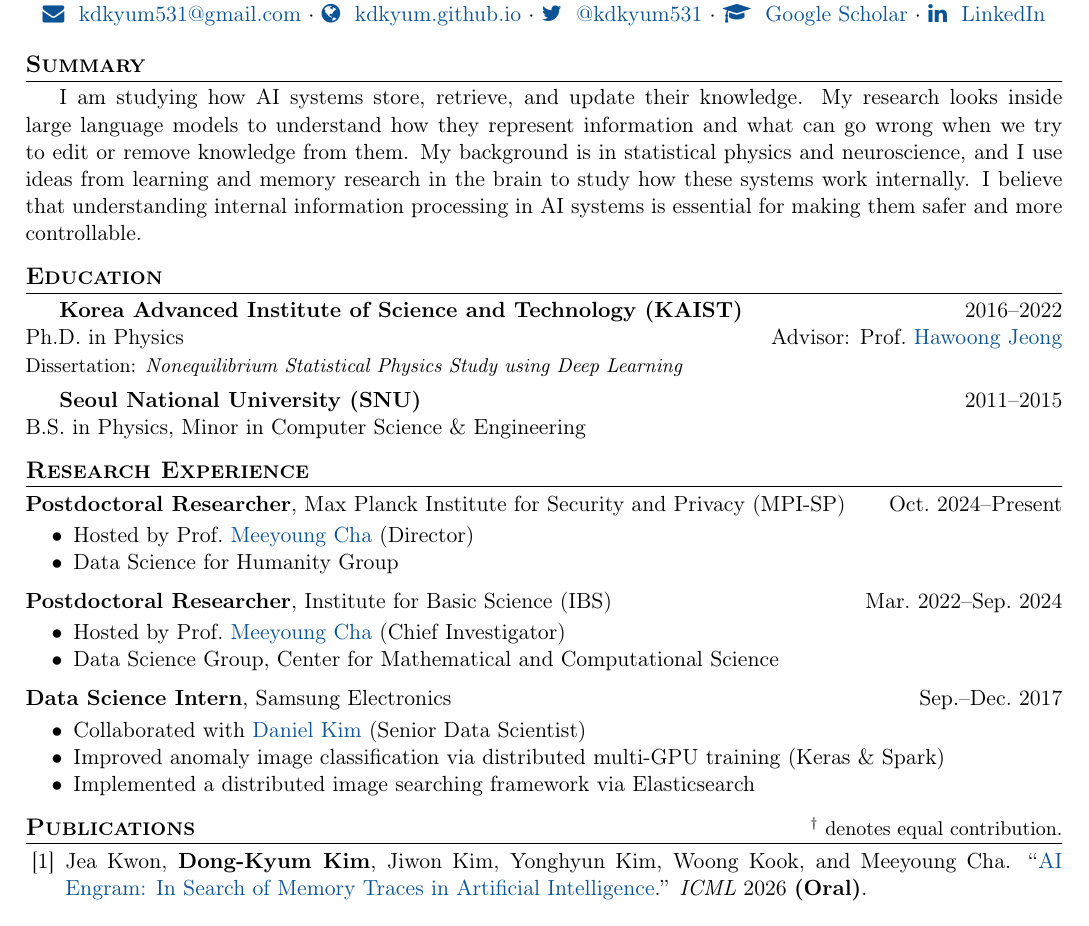
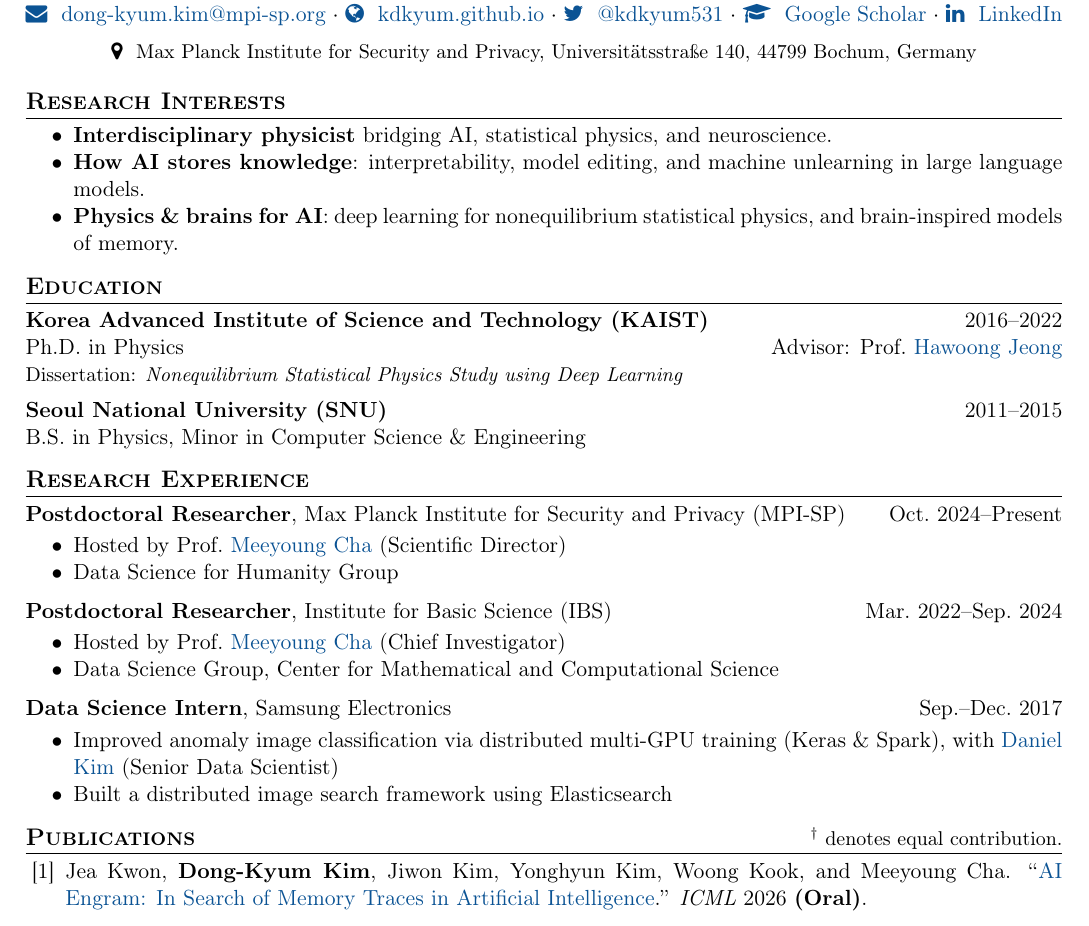
Before and after one commit to kdkyum/kdkyum.github.io, a LaTeX CV (assets/pdf/CV_DKK.tex): part of page 1 of 2, cut so that both start at the same text. Compiled offline with pdfLaTeX.

Commit message:
feat(cv): MPI-SP contact, scannable Research Interests, polish
- Header: MPI-SP official email + postal address (map-marker line) so the
  CV is directly contactable.
- Replace the Summary paragraph with a 3-bullet "Research Interests" that
  reads as an interdisciplinary physicist within seconds.
- Meeyoung Cha -> Scientific Director (experience + references).
- Fix Education indentation; trim the Samsung entry to two bullets.
- Recompile PDF (lualatex).

Co-Authored-By: Claude Opus 4.8 (1M context) <noreply@anthropic.com>

```diff
--- a/assets/pdf/CV_DKK.tex
+++ b/assets/pdf/CV_DKK.tex
@@ -49,29 +49,30 @@
 % === HEADER ===
 \begin{center}
     {\LARGE \textbf{Dong-Kyum Kim}} \\[6pt]
-    \href{mailto:kdkyum531@gmail.com}{\faEnvelope\,\, kdkyum531@gmail.com} $\cdot$
+    \href{mailto:dong-kyum.kim@mpi-sp.org}{\faEnvelope\,\, dong-kyum.kim@mpi-sp.org} $\cdot$
     \href{https://kdkyum.github.io}{\faGlobe\,\, kdkyum.github.io} $\cdot$
     \href{https://x.com/kdkyum531}{\faTwitter\,\, @kdkyum531} $\cdot$
     \href{https://scholar.google.com/citations?user=-pvD9xUAAAAJ}{\scholaricon\,\, Google Scholar} $\cdot$
-    \href{https://www.linkedin.com/in/kdkyum}{\faLinkedin\,\, LinkedIn}
+    \href{https://www.linkedin.com/in/kdkyum}{\faLinkedin\,\, LinkedIn} \\[5pt]
+    {\small \faMapMarker\,\, Max Planck Institute for Security and Privacy, Universit\"atsstra\ss e 140, 44799 Bochum, Germany}
 \end{center}
 
-% === SUMMARY ===
-\section{Summary}
-I am studying how AI systems store, retrieve, and update their knowledge. My research looks inside large language models
-to understand how they represent information and what can go wrong when we try to edit or remove knowledge from them. My
-background is in statistical physics and neuroscience, and I use ideas from learning and memory research in the brain to
-study how these systems work internally. I believe that understanding internal information processing in AI systems is
-essential for making them safer and more controllable.
+% === RESEARCH INTERESTS ===
+\section{Research Interests}
+\begin{itemize}
+    \item \textbf{Interdisciplinary physicist} bridging AI, statistical physics, and neuroscience.
+    \item \textbf{How AI stores knowledge}: interpretability, model editing, and machine unlearning in large language models.
+    \item \textbf{Physics \& brains for AI}: deep learning for nonequilibrium statistical physics, and brain-inspired models of memory.
+\end{itemize}
 
 % === EDUCATION ===
 \section{Education}
-\textbf{Korea Advanced Institute of Science and Technology (KAIST)} \hfill 2016--2022 \\
+\noindent\textbf{Korea Advanced Institute of Science and Technology (KAIST)} \hfill 2016--2022 \\
 Ph.D. in Physics \hfill Advisor: Prof.\ \href{https://www.linkedin.com/in/hawoong-jeong-b195b6a/}{Hawoong Jeong} \\
 {\small Dissertation: \textit{Nonequilibrium Statistical Physics Study using Deep Learning}}
 
 \vspace{4pt}
-\textbf{Seoul National University (SNU)} \hfill 2011--2015 \\
+\noindent\textbf{Seoul National University (SNU)} \hfill 2011--2015 \\
 B.S. in Physics, Minor in Computer Science \& Engineering
 
 % === EXPERIENCE ===
@@ -80,7 +81,7 @@ B.S. in Physics, Minor in Computer Science \& Engineering
 \noindent\textbf{Postdoctoral Researcher}, Max Planck Institute for Security and Privacy (MPI-SP) \hfill Oct.\
 2024--Present
 \begin{itemize}
-    \item Hosted by Prof.\ \href{https://www.linkedin.com/in/miacha/}{Meeyoung Cha} (Director)
+    \item Hosted by Prof.\ \href{https://www.linkedin.com/in/miacha/}{Meeyoung Cha} (Scientific Director)
     \item Data Science for Humanity Group
 \end{itemize}
 
@@ -94,9 +95,8 @@ B.S. in Physics, Minor in Computer Science \& Engineering
 \vspace{4pt}
 \noindent\textbf{Data Science Intern}, Samsung Electronics \hfill Sep.--Dec.\ 2017
 \begin{itemize}
-    \item Collaborated with \href{https://www.linkedin.com/in/danielyounghokim/}{Daniel Kim} (Senior Data Scientist)
-    \item Improved anomaly image classification via distributed multi-GPU training (Keras \& Spark)
-    \item Implemented a distributed image searching framework via Elasticsearch
+    \item Improved anomaly image classification via distributed multi-GPU training (Keras \& Spark), with \href{https://www.linkedin.com/in/danielyounghokim/}{Daniel Kim} (Senior Data Scientist)
+    \item Built a distributed image search framework using Elasticsearch
 \end{itemize}
 
 % === PUBLICATIONS ===
```
Also changed, not shown: assets/pdf/CV_DKK.pdf, assets/pdf/CV_DKK.tex (2 more changed lines).
